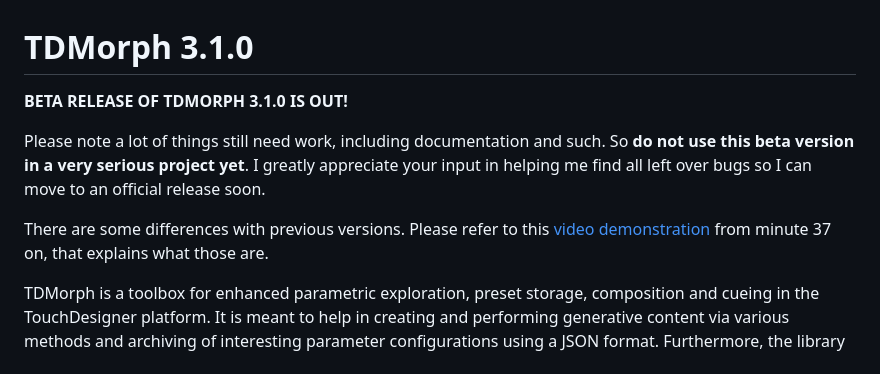
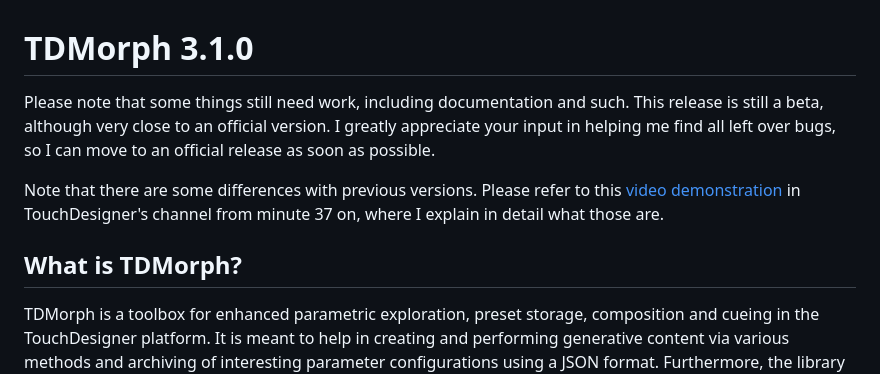
Before and after one commit to DarienBrito/TDMorph, a Markdown page: README.md, the part around the change. GitHub-like rendering.

```diff
--- a/README.md
+++ b/README.md
@@ -1,10 +1,10 @@
 # TDMorph 3.1.0
 
-**BETA RELEASE OF TDMORPH 3.1.0 IS OUT!**
+Please note that some things still need work, including documentation and such. This release is still a beta, although very close to an official version. I greatly appreciate your input in helping me find all left over bugs, so I can move to an official release as soon as possible.
 
-Please note a lot of things still need work, including documentation and such. So **do not use this beta version in a very serious project yet**. I greatly appreciate your input in helping me find all left over bugs so I can move to an official release soon.
+Note that there are some differences with previous versions. Please refer to this [video demonstration](https://www.youtube.com/watch?v=qIXt53QVFt8&ab_channel=TouchDesigner) in TouchDesigner's channel from minute 37 on, where I explain in detail what those are.
 
-There are some differences with previous versions. Please refer to this [video demonstration](https://www.youtube.com/watch?v=qIXt53QVFt8&ab_channel=TouchDesigner) from minute 37 on, that explains what those are.
+## What is TDMorph?
 
 TDMorph is a toolbox for enhanced parametric exploration, preset storage, composition and cueing in the TouchDesigner platform. It is meant to help in creating and performing generative content via various methods and archiving of interesting parameter configurations using a JSON format. Furthermore, the library provides a set of tools that developers can use to create their own custom systems.
 
```
